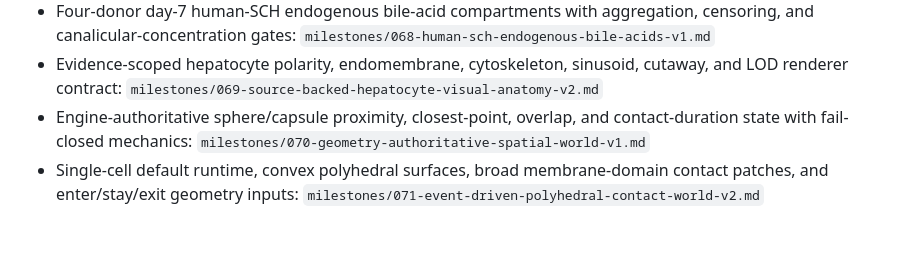
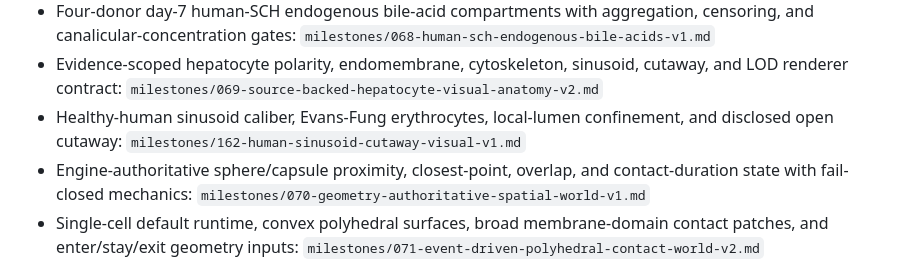
Before and after one commit to veliatees/Cell, a Markdown page: docs/01-research-index.md, the part around the change. GitHub-like rendering; blank space fills up the shorter version.

```diff
--- a/docs/01-research-index.md
+++ b/docs/01-research-index.md
@@ -73,6 +73,7 @@ linked to its dependencies.
 - Historical BSEP-only arithmetic bridge, superseded by donor-resolved BSEP/MRP2 totals in Milestone 077: `milestones/067-bsep-mrp2-transporter-inventory-v1.md`
 - Four-donor day-7 human-SCH endogenous bile-acid compartments with aggregation, censoring, and canalicular-concentration gates: `milestones/068-human-sch-endogenous-bile-acids-v1.md`
 - Evidence-scoped hepatocyte polarity, endomembrane, cytoskeleton, sinusoid, cutaway, and LOD renderer contract: `milestones/069-source-backed-hepatocyte-visual-anatomy-v2.md`
+- Healthy-human sinusoid caliber, Evans-Fung erythrocytes, local-lumen confinement, and disclosed open cutaway: `milestones/162-human-sinusoid-cutaway-visual-v1.md`
 - Engine-authoritative sphere/capsule proximity, closest-point, overlap, and contact-duration state with fail-closed mechanics: `milestones/070-geometry-authoritative-spatial-world-v1.md`
 - Single-cell default runtime, convex polyhedral surfaces, broad membrane-domain contact patches, and enter/stay/exit geometry inputs: `milestones/071-event-driven-polyhedral-contact-world-v2.md`
 - Volume-preserving contact deformation, conservative cross-system area cap, rest-shape recovery, and renderer coupling: `milestones/072-volume-preserving-contact-deformation-v1.md`
```
Also changed, not shown: README.md (+1 -0 lines), docs/milestones/162-human-sinusoid-cutaway-visual-v1.md (added, +83 -0 lines), docs/sources.md (+20 -1 lines), docs/images/hepatocyte-hero.png, 4 other files.
